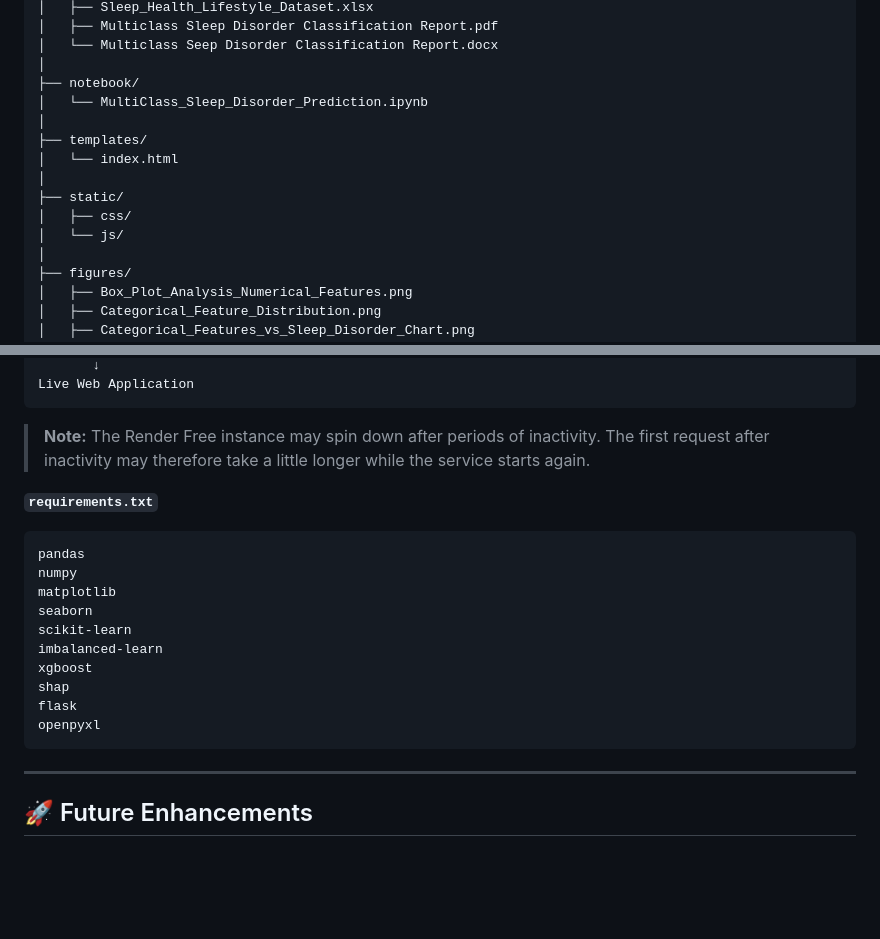
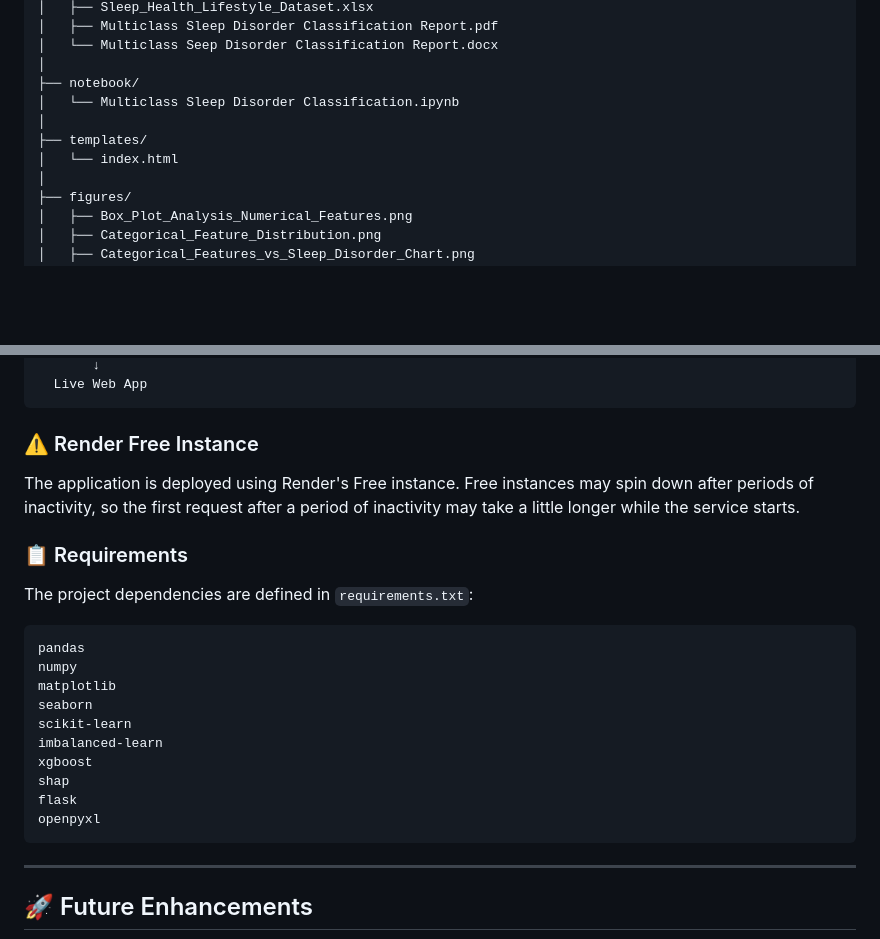
Before and after one commit to rushikesh-kh/Multiclass-Sleep-Disorder-Classification, a Markdown page: README.md, 2 parts joined by grey strips. Rendered like a GitHub page; blank space fills up the shorter version.

````diff
--- a/README.md
+++ b/README.md
@@ -312,14 +312,10 @@ Multiclass-Sleep-Disorder-Classification/
 │   └── Multiclass Seep Disorder Classification Report.docx
 │
 ├── notebook/
-│   └── MultiClass_Sleep_Disorder_Prediction.ipynb
+│   └── Multiclass Sleep Disorder Classification.ipynb
 │
 ├── templates/
 │   └── index.html
-│
-├── static/
-│   ├── css/
-│   └── js/
 │
 ├── figures/
 │   ├── Box_Plot_Analysis_Numerical_Features.png
@@ -438,10 +438,14 @@ Flask Application
        ↓
-Live Web Application
+  Live Web App
 ```
 
-> **Note:** The Render Free instance may spin down after periods of inactivity. The first request after inactivity may therefore take a little longer while the service starts again.
+### ⚠️ Render Free Instance
 
-**`requirements.txt`**
+The application is deployed using Render's Free instance. Free instances may spin down after periods of inactivity, so the first request after a period of inactivity may take a little longer while the service starts.
+
+### 📋 Requirements
+
+The project dependencies are defined in `requirements.txt`:
 
 ```text
 pandas
@@ -455,7 +459,6 @@ shap
 flask
 openpyxl
 ```
-
 ---
 
 ## 🚀 Future Enhancements
````
Also changed, not shown: other parts of README.md (+36 -32 lines).
